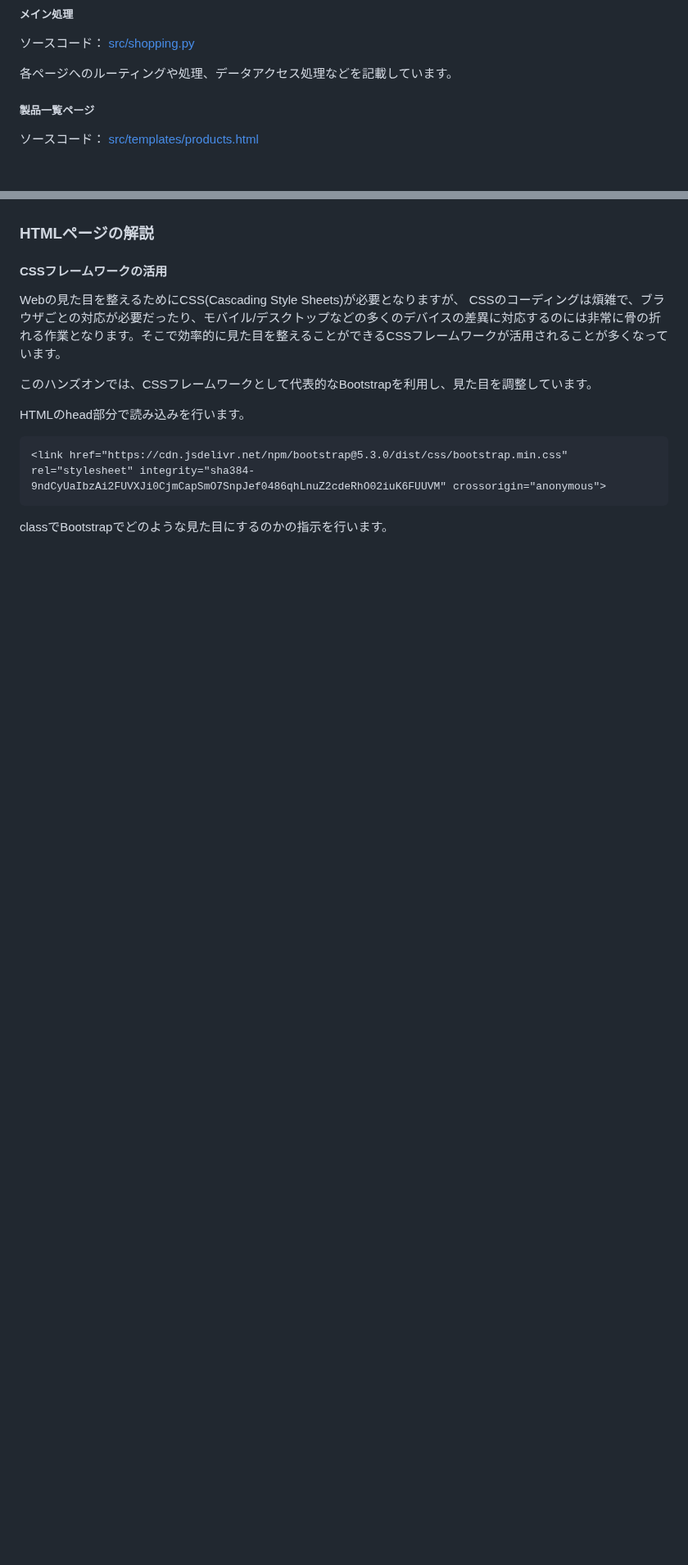
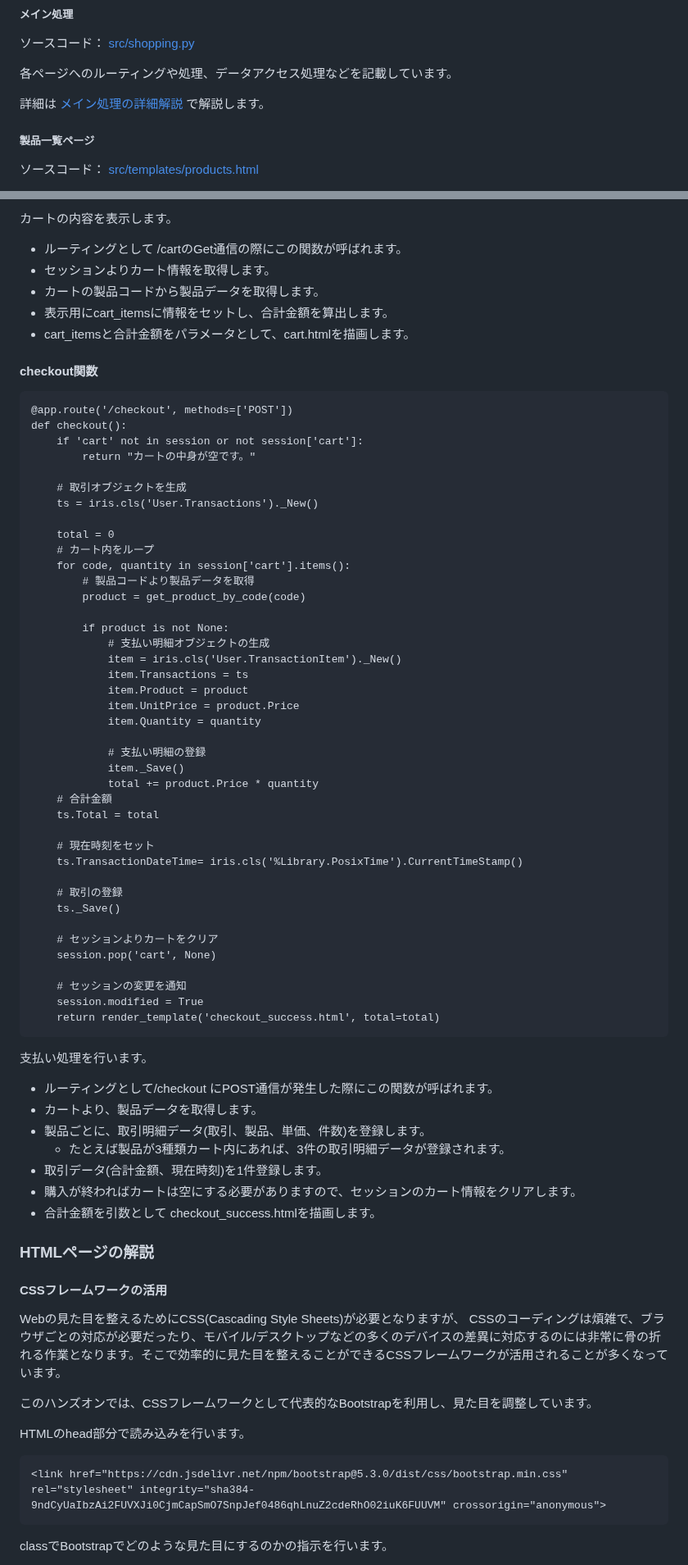
Before and after one commit to Tomo0Okuyama/meetup2024WorkShop, a Markdown page: 3-a.WSGI-Flask/README.md, 2 parts joined by grey strips. Shown at 82% size. Rendered like a GitHub page; blank space fills up the shorter version.

```diff
--- a/3-a.WSGI-Flask/README.md
+++ b/3-a.WSGI-Flask/README.md
@@ -370,6 +370,8 @@ Webブラウザで動作確認します。
 
 各ページへのルーティングや処理、データアクセス処理などを記載しています。
 
+詳細は [メイン処理の詳細解説](#メイン処理の詳細解説) で解説します。
+
 
 ##### 製品一覧ページ
 ソースコード： [src/templates/products.html](src/templates/products.html)
@@ -402,3 +475,61 @@ Webブラウザで動作確認します。
+カートの内容を表示します。
+- ルーティングとして /cartのGet通信の際にこの関数が呼ばれます。
+- セッションよりカート情報を取得します。
+- カートの製品コードから製品データを取得します。
+- 表示用にcart_itemsに情報をセットし、合計金額を算出します。
+- cart_itemsと合計金額をパラメータとして、cart.htmlを描画します。
+
+#### checkout関数
+
+    @app.route('/checkout', methods=['POST'])
+    def checkout():
+        if 'cart' not in session or not session['cart']:
+            return "カートの中身が空です。"
+
+        # 取引オブジェクトを生成
+        ts = iris.cls('User.Transactions')._New()
+
+        total = 0
+        # カート内をループ
+        for code, quantity in session['cart'].items():
+            # 製品コードより製品データを取得
+            product = get_product_by_code(code)
+
+            if product is not None:
+                # 支払い明細オブジェクトの生成
+                item = iris.cls('User.TransactionItem')._New()
+                item.Transactions = ts
+                item.Product = product
+                item.UnitPrice = product.Price
+                item.Quantity = quantity
+
+                # 支払い明細の登録
+                item._Save()
+                total += product.Price * quantity
+        # 合計金額
+        ts.Total = total
+
+        # 現在時刻をセット
+        ts.TransactionDateTime= iris.cls('%Library.PosixTime').CurrentTimeStamp()
+
+        # 取引の登録
+        ts._Save()
+
+        # セッションよりカートをクリア
+        session.pop('cart', None)
+
+        # セッションの変更を通知
+        session.modified = True
+        return render_template('checkout_success.html', total=total)
+
+支払い処理を行います。
+- ルーティングとして/checkout にPOST通信が発生した際にこの関数が呼ばれます。
+- カートより、製品データを取得します。
+- 製品ごとに、取引明細データ(取引、製品、単価、件数)を登録します。
+  - たとえば製品が3種類カート内にあれば、3件の取引明細データが登録されます。
+- 取引データ(合計金額、現在時刻)を1件登録します。
+- 購入が終わればカートは空にする必要がありますので、セッションのカート情報をクリアします。
+- 合計金額を引数として checkout_success.htmlを描画します。
 
 
 
```
Also changed, not shown: other parts of 3-a.WSGI-Flask/README.md (+73 -2 lines).
